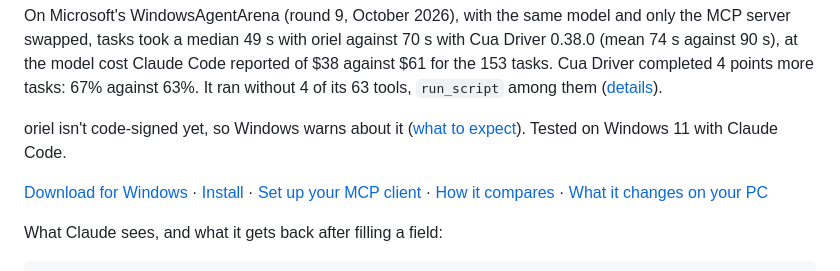
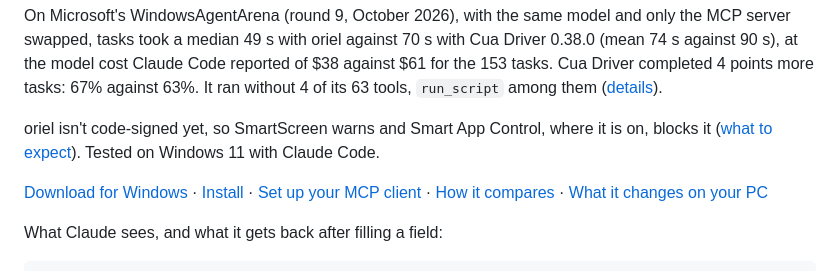
Before and after one commit to YordiLorenzo/oriel, a Markdown page: README.md, the part around the change. GitHub-like rendering.

Commit message:
README: the intro says Smart App Control blocks oriel where it is on, as the caveat does

```diff
--- a/README.md
+++ b/README.md
@@ -20,8 +20,8 @@ took a median 49 s with oriel against 70 s with Cua Driver 0.38.0 (mean 74 s aga
 Code reported of $38 against $61 for the 153 tasks. Cua Driver completed 4 points more tasks: 67% against 63%. It ran
 without 4 of its 63 tools, `run_script` among them ([details](#how-it-compares)).
 
-oriel isn't code-signed yet, so Windows warns about it ([what to expect](#windows-warns-about-orielexe)). Tested on
-Windows 11 with Claude Code.
+oriel isn't code-signed yet, so SmartScreen warns and Smart App Control, where it is on, blocks it
+([what to expect](#windows-warns-about-orielexe)). Tested on Windows 11 with Claude Code.
 
 [Download for Windows](https://github.com/YordiLorenzo/oriel/releases/latest) · [Install](#install) ·
 [Set up your MCP client](#set-up-your-mcp-client) · [How it compares](#how-it-compares) ·
```
